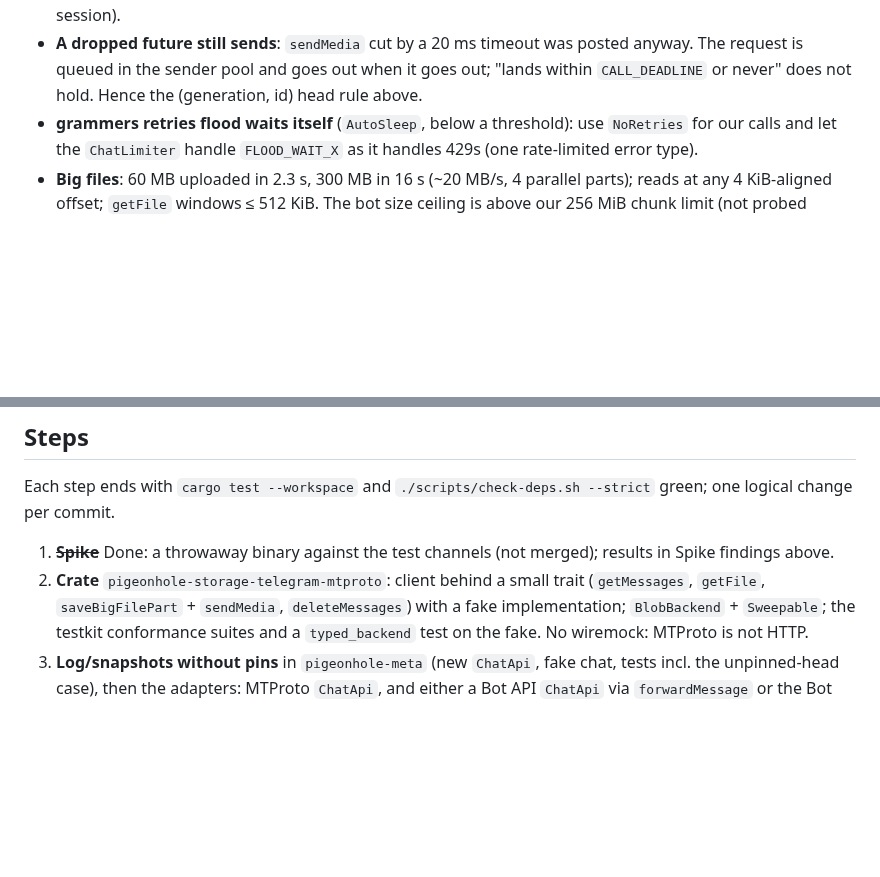
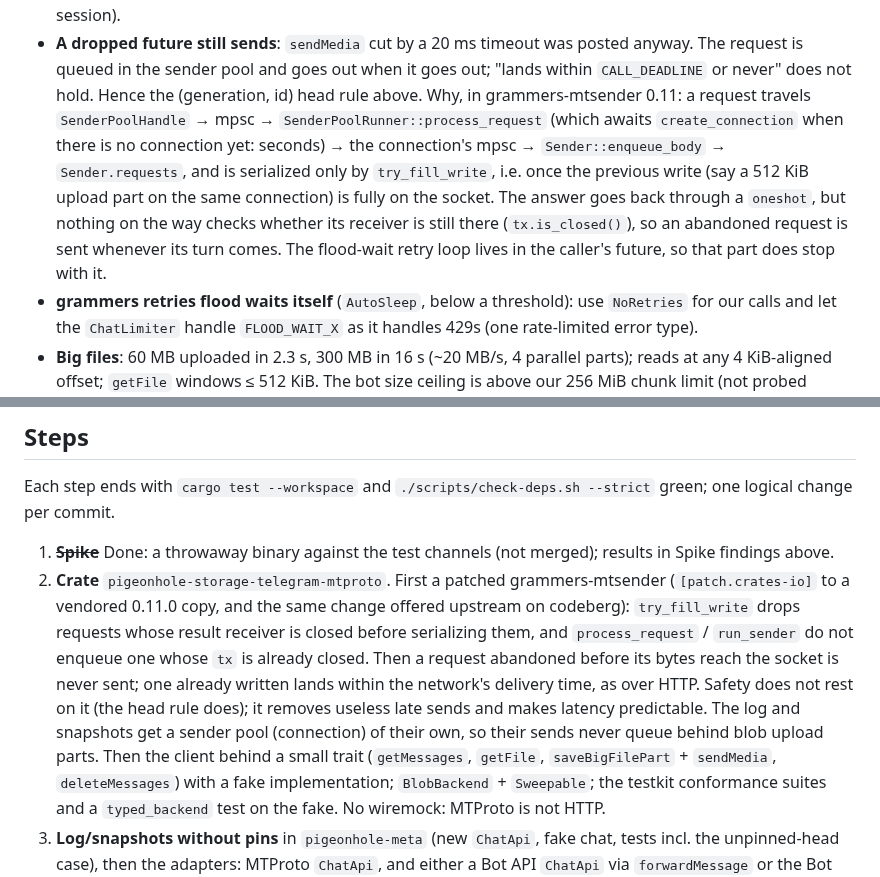
Before and after one commit to pigeonhole-project/pigeonhole, a Markdown page: docs/telegram-mtproto.md, 2 parts joined by grey strips. Drawn GitHub-style; blank space fills up the shorter version.

Commit message:
Docs: why a dropped grammers request still goes out, and the fix.
Co-Authored-By: Claude Opus 5.5 (1M context) <noreply@anthropic.com>

```diff
--- a/docs/telegram-mtproto.md
+++ b/docs/telegram-mtproto.md
@@ -186,7 +186,16 @@ The chat log protocol (`meta/pigeonhole-meta/src/log/chat.rs`) changes:
 - **A dropped future still sends**: `sendMedia` cut by a 20 ms timeout was
   posted anyway. The request is queued in the sender pool and goes out when it
   goes out; "lands within `CALL_DEADLINE` or never" does not hold. Hence the
-  (generation, id) head rule above.
+  (generation, id) head rule above. Why, in grammers-mtsender 0.11: a request
+  travels `SenderPoolHandle` → mpsc → `SenderPoolRunner::process_request`
+  (which awaits `create_connection` when there is no connection yet: seconds)
+  → the connection's mpsc → `Sender::enqueue_body` → `Sender.requests`, and is
+  serialized only by `try_fill_write`, i.e. once the previous write (say a
+  512 KiB upload part on the same connection) is fully on the socket. The
+  answer goes back through a `oneshot`, but nothing on the way checks whether
+  its receiver is still there (`tx.is_closed()`), so an abandoned request is
+  sent whenever its turn comes. The flood-wait retry loop lives in the
+  caller's future, so that part does stop with it.
 - **grammers retries flood waits itself** (`AutoSleep`, below a threshold):
   use `NoRetries` for our calls and let the `ChatLimiter` handle
   `FLOOD_WAIT_X` as it handles 429s (one rate-limited error type).
@@ -204,7 +213,17 @@ Each step ends with `cargo test --workspace` and
 
 1. ~~**Spike**~~ Done: a throwaway binary against the test channels (not
    merged); results in Spike findings above.
-2. **Crate** `pigeonhole-storage-telegram-mtproto`: client behind a small trait
+2. **Crate** `pigeonhole-storage-telegram-mtproto`. First a patched
+   grammers-mtsender (`[patch.crates-io]` to a vendored 0.11.0 copy, and the
+   same change offered upstream on codeberg): `try_fill_write` drops requests
+   whose result receiver is closed before serializing them, and
+   `process_request` / `run_sender` do not enqueue one whose `tx` is already
+   closed. Then a request abandoned before its bytes reach the socket is never
+   sent; one already written lands within the network's delivery time, as
+   over HTTP. Safety does not rest on it (the head rule does); it removes
+   useless late sends and makes latency predictable. The log and snapshots get
+   a sender pool (connection) of their own, so their sends never queue behind
+   blob upload parts. Then the client behind a small trait
    (`getMessages`, `getFile`, `saveBigFilePart` + `sendMedia`,
    `deleteMessages`) with a fake implementation; `BlobBackend` + `Sweepable`;
    the testkit conformance suites and a `typed_backend` test on the fake.
```
